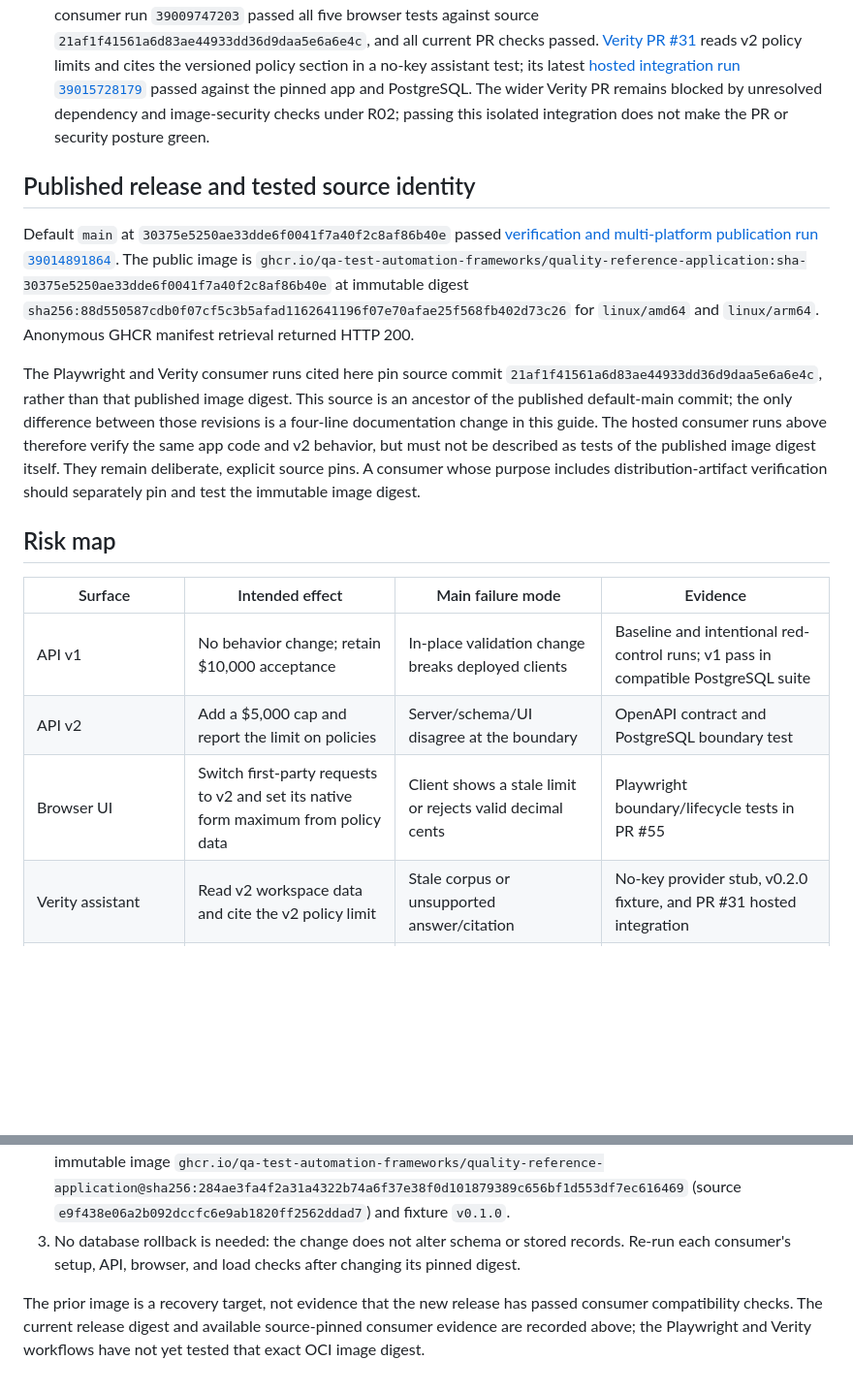
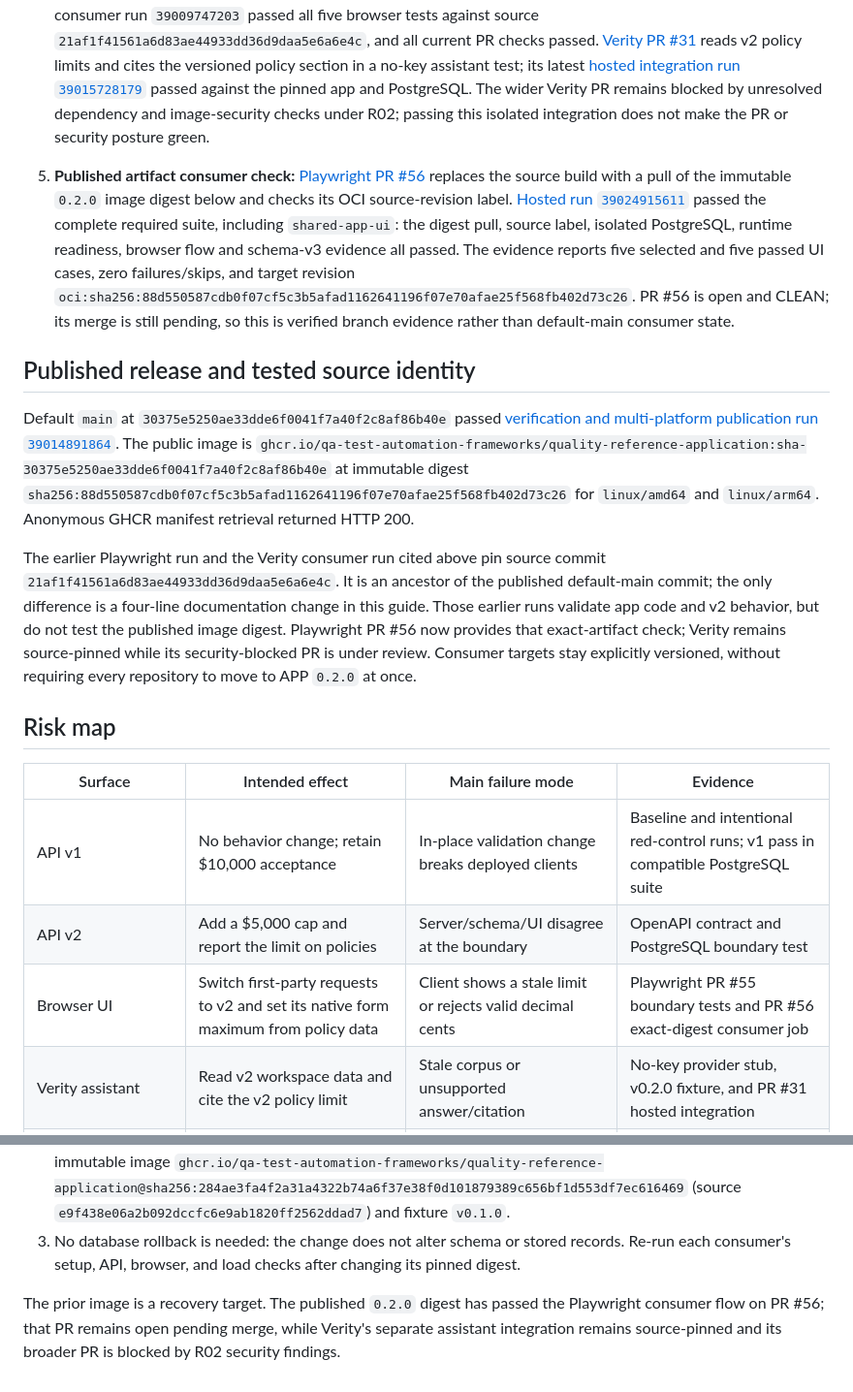
Before and after one commit to qa-test-automation-frameworks/quality-reference-application, a Markdown page: docs/a07-policy-limit-compatibility.md, 2 parts joined by grey strips. Shown at 97% size. GitHub-like rendering; blank space fills up the shorter version.

Commit message:
docs(app): link exact published-image consumer proof

```diff
--- a/docs/a07-policy-limit-compatibility.md
+++ b/docs/a07-policy-limit-compatibility.md
@@ -13,21 +13,22 @@ The change is validation and contract-only: persisted claim rows, migrations, se
 3. **Compatible repair:** retain the v1 acceptance test, introduce v2 with a separate 500,000-cent schema/domain bound, and move the UI to v2. The PostgreSQL integration test checks v2 at-limit acceptance, above-limit rejection, policy-advertised limit, v1 acceptance, ownership, reviewer authorization, version conflicts, and ordered audit events in the same runtime. [Hosted compatible CI run 39008067517](https://github.com/qa-test-automation-frameworks/quality-reference-application/actions/runs/39008067517) passed on source `3bc1c12abbbd4b891dc0cf09616253b86e90bae4`. Follow-up [run 39009486078](https://github.com/qa-test-automation-frameworks/quality-reference-application/actions/runs/39009486078) passed on `251f4452baeb9e33b85c04024a6ebf86ccf32fe7` after replacing floating-point conversion with exact decimal-text to integer cents. The browser pilot then caught that the imported `/amount.js` module was missing from the static asset allowlist; [run 39009733278](https://github.com/qa-test-automation-frameworks/quality-reference-application/actions/runs/39009733278) passed on `21af1f41561a6d83ae44933dd36d9daa5e6a6e4c` after adding that route and an integration assertion for its JavaScript MIME type.
 4. **Consumer contract:** [Playwright PR #55](https://github.com/qa-test-automation-frameworks/playwright-typescript-framework/pull/55) pins the application source and checks that the form advertises/enforces $5,000 and submits at the limit. Hosted runs `39008732914`, `39008985100`, and `39009521636` exposed the ambiguous heading, floating-point conversion, and missing JavaScript module route. These are fixed in PR #55; consumer run `39009747203` passed all five browser tests against source `21af1f41561a6d83ae44933dd36d9daa5e6a6e4c`, and all current PR checks passed. [Verity PR #31](https://github.com/qa-test-automation-frameworks/verity-policy-coverage-eval-framework/pull/31) reads v2 policy limits and cites the versioned policy section in a no-key assistant test; its latest [hosted integration run `39015728179`](https://github.com/qa-test-automation-frameworks/verity-policy-coverage-eval-framework/actions/runs/39015728179) passed against the pinned app and PostgreSQL. The wider Verity PR remains blocked by unresolved dependency and image-security checks under R02; passing this isolated integration does not make the PR or security posture green.
 
+5. **Published artifact consumer check:** [Playwright PR #56](https://github.com/qa-test-automation-frameworks/playwright-typescript-framework/pull/56) replaces the source build with a pull of the immutable `0.2.0` image digest below and checks its OCI source-revision label. [Hosted run `39024915611`](https://github.com/qa-test-automation-frameworks/playwright-typescript-framework/actions/runs/39024915611) passed the complete required suite, including `shared-app-ui`: the digest pull, source label, isolated PostgreSQL, runtime readiness, browser flow and schema-v3 evidence all passed. The evidence reports five selected and five passed UI cases, zero failures/skips, and target revision `oci:sha256:88d550587cdb0f07cf5c3b5afad1162641196f07e70afae25f568fb402d73c26`. PR #56 is open and CLEAN; its merge is still pending, so this is verified branch evidence rather than default-main consumer state.
+
 ## Published release and tested source identity
 
 Default `main` at `30375e5250ae33dde6f0041f7a40f2c8af86b40e` passed [verification and multi-platform publication run `39014891864`](https://github.com/qa-test-automation-frameworks/quality-reference-application/actions/runs/39014891864). The public image is
 `ghcr.io/qa-test-automation-frameworks/quality-reference-application:sha-30375e5250ae33dde6f0041f7a40f2c8af86b40e` at immutable digest
 `sha256:88d550587cdb0f07cf5c3b5afad1162641196f07e70afae25f568fb402d73c26` for `linux/amd64` and `linux/arm64`. Anonymous GHCR manifest retrieval returned HTTP 200.
 
-The Playwright and Verity consumer runs cited here pin source commit
-`21af1f41561a6d83ae44933dd36d9daa5e6a6e4c`, rather than that published image
-digest. This source is an ancestor of the published default-main commit; the
-only difference between those revisions is a four-line documentation change
-in this guide. The hosted consumer runs above therefore verify the same app code
-and v2 behavior, but must not be described as tests of the published image
-digest itself. They remain deliberate, explicit source pins. A consumer whose
-purpose includes distribution-artifact verification should separately pin and
-test the immutable image digest.
+The earlier Playwright run and the Verity consumer run cited above pin source
+commit `21af1f41561a6d83ae44933dd36d9daa5e6a6e4c`. It is an ancestor of the
+published default-main commit; the only difference is a four-line documentation
+change in this guide. Those earlier runs validate app code and v2 behavior, but
+do not test the published image digest. Playwright PR #56 now provides that
+exact-artifact check; Verity remains source-pinned while its security-blocked PR
+is under review. Consumer targets stay explicitly versioned, without requiring
+every repository to move to APP `0.2.0` at once.
 
 ## Risk map
 
@@ -35,7 +36,7 @@ test the immutable image digest.
 |---|---|---|---|
 | API v1 | No behavior change; retain $10,000 acceptance | In-place validation change breaks deployed clients | Baseline and intentional red-control runs; v1 pass in compatible PostgreSQL suite |
 | API v2 | Add a $5,000 cap and report the limit on policies | Server/schema/UI disagree at the boundary | OpenAPI contract and PostgreSQL boundary test |
-| Browser UI | Switch first-party requests to v2 and set its native form maximum from policy data | Client shows a stale limit or rejects valid decimal cents | Playwright boundary/lifecycle tests in PR #55 |
+| Browser UI | Switch first-party requests to v2 and set its native form maximum from policy data | Client shows a stale limit or rejects valid decimal cents | Playwright PR #55 boundary tests and PR #56 exact-digest consumer job |
 | Verity assistant | Read v2 workspace data and cite the v2 policy limit | Stale corpus or unsupported answer/citation | No-key provider stub, v0.2.0 fixture, and PR #31 hosted integration |
 | Persistence/review flow | No schema, ownership, or transition change | Versioned route bypasses existing authorization/event rules | PostgreSQL v2 workflow test in run 39008067517 |
 | Performance | No query, storage, or concurrency path change; only bounded request validation and policy metadata | An unsubstantiated claim of “no impact” | No performance claim is made; a K6 run is not a mandatory A07 gate for this change |
@@ -68,4 +69,4 @@ The old immutable APP image remains the rollback target. Consumer source pins ar
 2. If a published `0.2.0` image must be withdrawn operationally, pin consumers back to the previously verified immutable image `ghcr.io/qa-test-automation-frameworks/quality-reference-application@sha256:284ae3fa4f2a31a4322b74a6f37e38f0d101879389c656bf1d553df7ec616469` (source `e9f438e06a2b092dccfc6e9ab1820ff2562ddad7`) and fixture `v0.1.0`.
 3. No database rollback is needed: the change does not alter schema or stored records. Re-run each consumer's setup, API, browser, and load checks after changing its pinned digest.
 
-The prior image is a recovery target, not evidence that the new release has passed consumer compatibility checks. The current release digest and available source-pinned consumer evidence are recorded above; the Playwright and Verity workflows have not yet tested that exact OCI image digest.
+The prior image is a recovery target. The published `0.2.0` digest has passed the Playwright consumer flow on PR #56; that PR remains open pending merge, while Verity's separate assistant integration remains source-pinned and its broader PR is blocked by R02 security findings.
```
